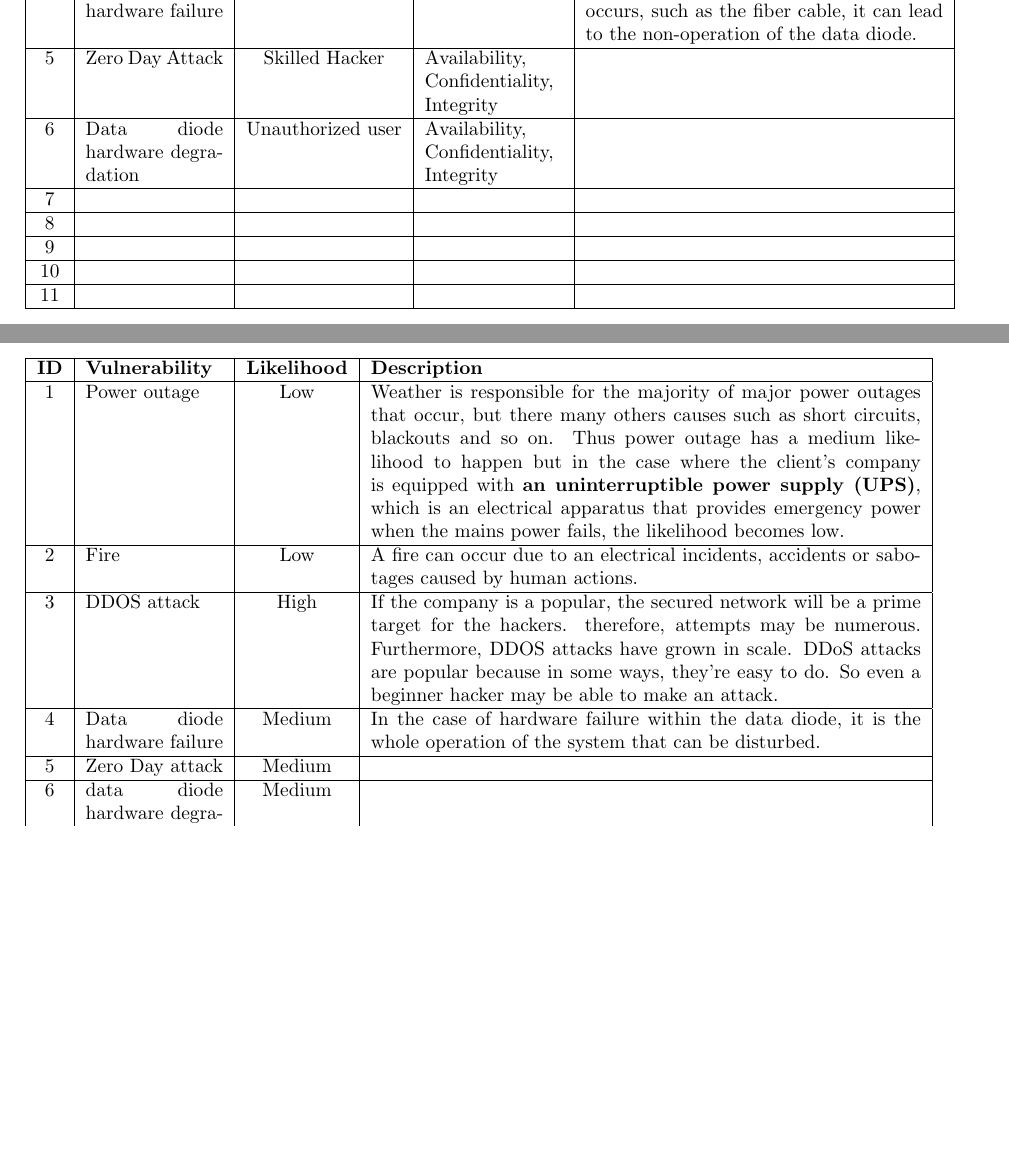
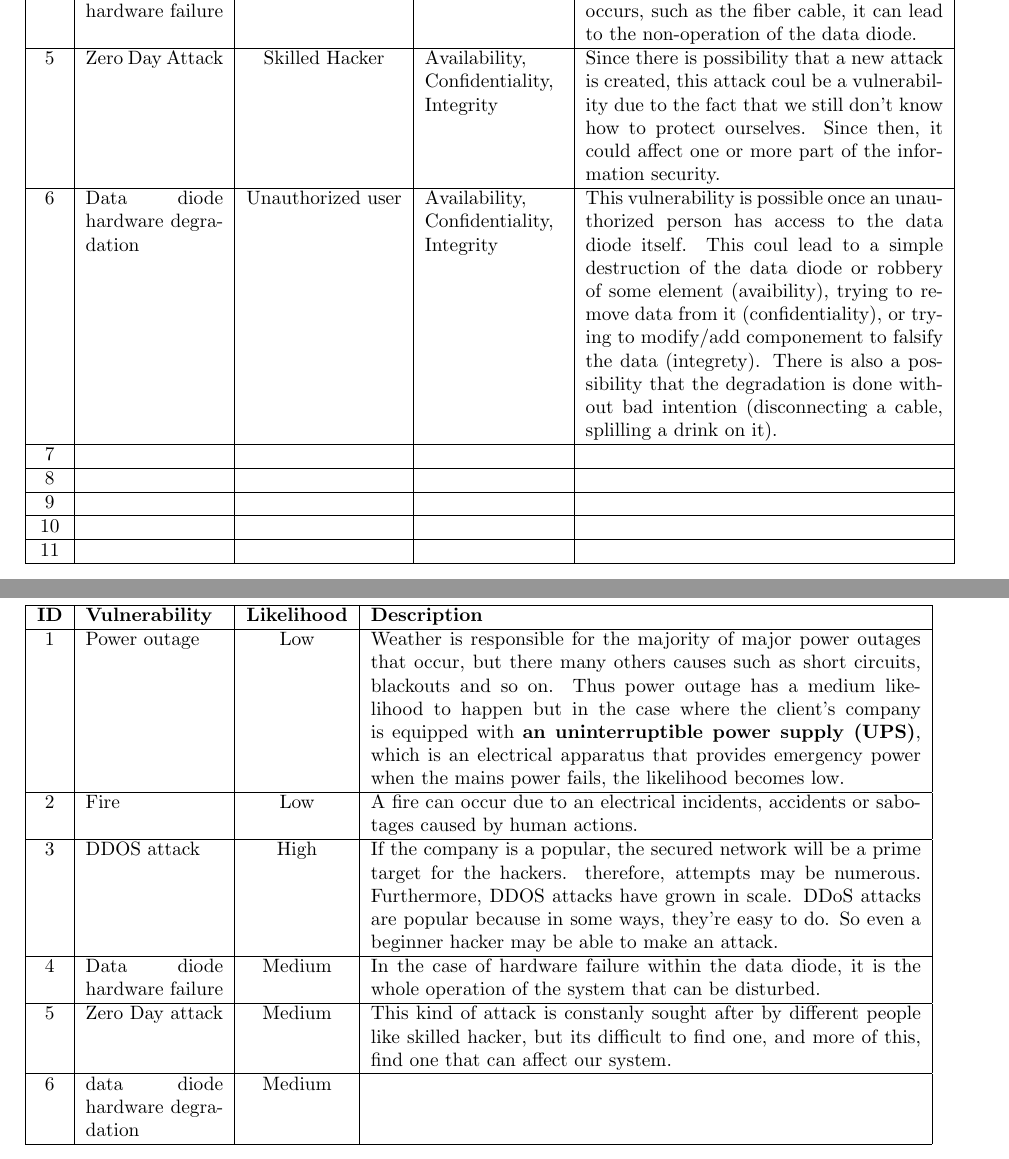
Before and after one commit to georgesrusu/managementSecuDataDiode, a LaTeX document (rapport.tex): two parts of pages 13 and 14 of 16 before the commit and two parts of pages 13 and 15 of 16 after it, joined at a grey line, cut so that both start at the same text, the shorter picture padded with empty space. The pictures show the PDF file rapport.pdf that the author committed with the source.

Commit message:
risk annalysis

```diff
--- a/rapport.tex
+++ b/rapport.tex
@@ -296,9 +296,9 @@ Thus, identifying employee using a value tag could be very useful when identifyi
 		4 & Data diode hardware
 		failure & Nature & Availability & If a failure in the data diode's hardware occurs, such as the fiber cable, it can lead to the non-operation of the data diode. \\
 		\hline
-		5 & Zero Day Attack & Skilled Hacker & Availability, Confidentiality, Integrity & \\
+		5 & Zero Day Attack & Skilled Hacker & Availability, Confidentiality, Integrity & Since there is possibility that a new attack is created, this attack coul be a vulnerability due to the fact that we still don't know how to protect ourselves. Since then, it could affect one or more part of the information security. \\
 		\hline
-		6 & Data diode hardware degradation & Unauthorized user & Availability, Confidentiality, Integrity & \\
+		6 & Data diode hardware degradation & Unauthorized user & Availability, Confidentiality, Integrity & This vulnerability is possible once an unauthorized person has access to the data diode itself. This coul lead to a simple destruction of the data diode or robbery of some element (avaibility), trying to remove data from it (confidentiality), or trying to modify/add componement to falsify the data (integrety). There is also a possibility that the degradation is done without bad intention (disconnecting a cable, splilling a drink on it).\\
 		\hline
 		7 &  &  &  & \\
 		\hline
@@ -335,6 +337,9 @@ Thus, identifying employee using a value tag could be very useful when identifyi
 		\hline
 		4 & Data diode hardware failure  & Low & The data diode hardware are well chosen and tested in order to keep a low risk of failure.\\
 		\hline
-		5 & Zero Day attack & High &\\
+		5 & Zero Day attack & High & Since we don't know the attack, its impact could be as low as high.\\
 		\hline
-		6 & Data diode hardware degradation & High &\\
+		6 & Data diode hardware degradation & High & This vulnerability could affect the three part of the information security and also lead to non-reversible damage. \\
+		\hline
+		7 & & & \\
+		\hline
@@ -357,7 +369,7 @@ Thus, identifying employee using a value tag could be very useful when identifyi
 		\hline
 		4 & Data diode hardware failure  & Medium & In the case of hardware failure within the data diode, it is the whole operation of the system that can be disturbed.\\
 		\hline
-		5 & Zero Day attack & Medium & \\
+		5 & Zero Day attack & Medium & This kind of attack is constanly sought after by different people like skilled hacker, but its difficult to find one, and more of this, find one that can affect our system. \\
 		\hline
 		6 & data diode hardware degradation & Medium & \\
 		\hline
```
Also changed, not shown: rapport.pdf, rapport.tex (17 more changed lines).
